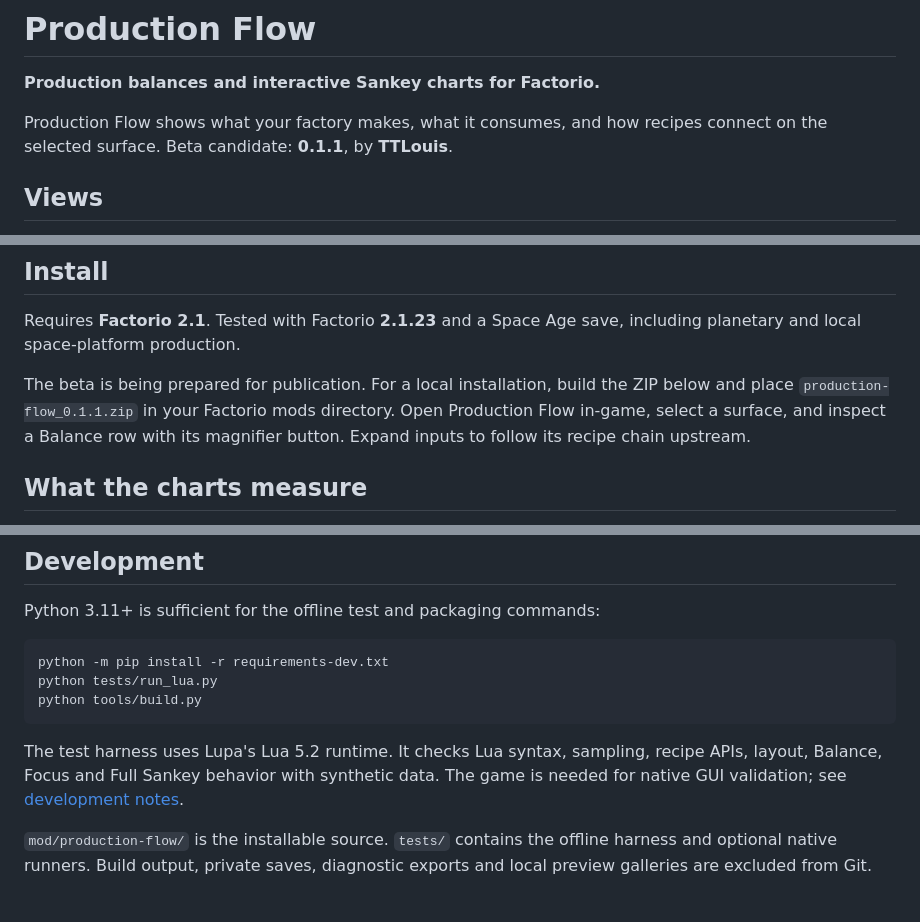
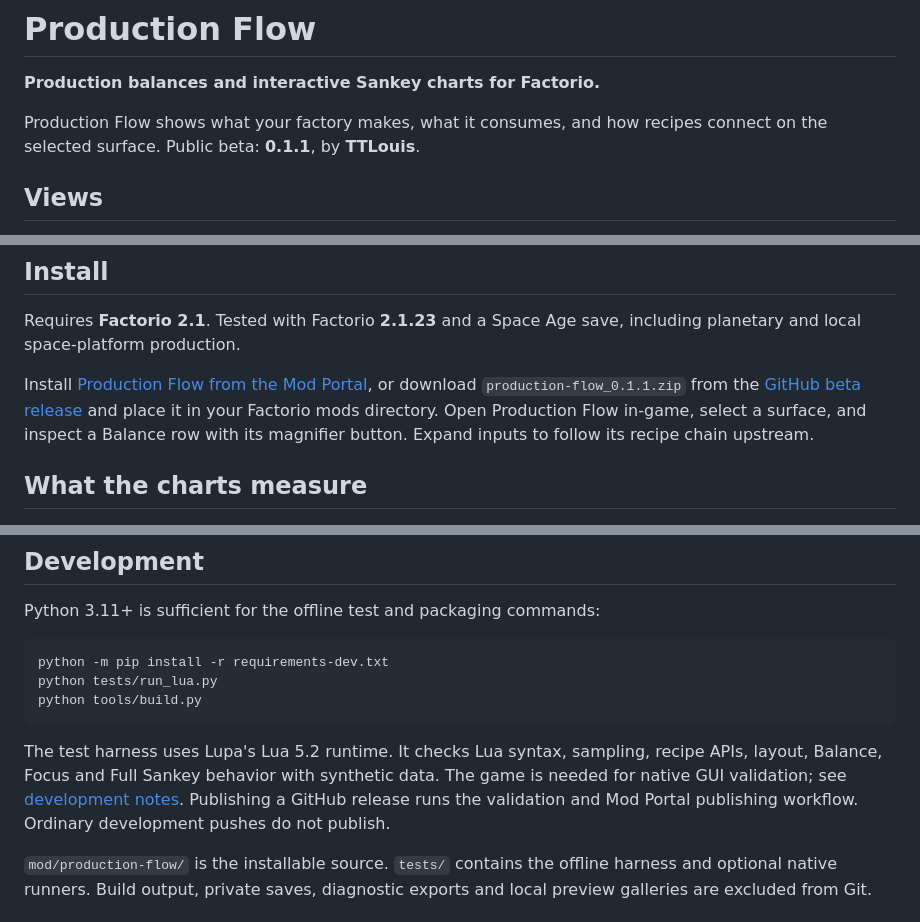
Before and after one commit to TTLouis/factorio-production-flow, a Markdown page: README.md, 3 parts joined by grey strips. GitHub-like rendering.

Commit message:
Document the published beta and verified release workflow

```diff
--- a/README.md
+++ b/README.md
@@ -3,7 +3,7 @@
 **Production balances and interactive Sankey charts for Factorio.**
 
 Production Flow shows what your factory makes, what it consumes, and how recipes
-connect on the selected surface. Beta candidate: **0.1.1**, by **TTLouis**.
+connect on the selected surface. Public beta: **0.1.1**, by **TTLouis**.
 
 ## Views
 
@@ -34,8 +34,10 @@ The default measurement window is
 Requires **Factorio 2.1**. Tested with Factorio **2.1.23** and a Space Age save,
 including planetary and local space-platform production.
 
-The beta is being prepared for publication. For a local installation, build the
-ZIP below and place `production-flow_0.1.1.zip` in your Factorio mods directory.
+Install [Production Flow from the Mod Portal](https://mods.factorio.com/mod/production-flow),
+or download `production-flow_0.1.1.zip` from the
+[GitHub beta release](https://github.com/TTLouis/factorio-production-flow/releases/tag/v0.1.1)
+and place it in your Factorio mods directory.
 Open Production Flow in-game, select a surface, and inspect a Balance row with
 its magnifier button. Expand inputs to follow its recipe chain upstream.
 
@@ -74,6 +76,8 @@ python tools/build.py
 The test harness uses Lupa's Lua 5.2 runtime. It checks Lua syntax, sampling,
 recipe APIs, layout, Balance, Focus and Full Sankey behavior with synthetic data.
 The game is needed for native GUI validation; see [development notes](docs/development.md).
+Publishing a GitHub release runs the validation and Mod Portal publishing workflow.
+Ordinary development pushes do not publish.
 
 `mod/production-flow/` is the installable source. `tests/` contains the offline
 harness and optional native runners. Build output, private saves, diagnostic
```
Also changed, not shown: docs/development.md (+2 -1 lines), docs/validation.md (+20 -0 lines).
